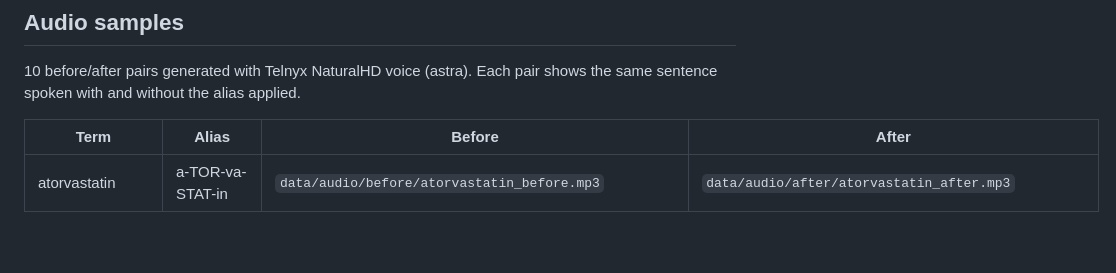
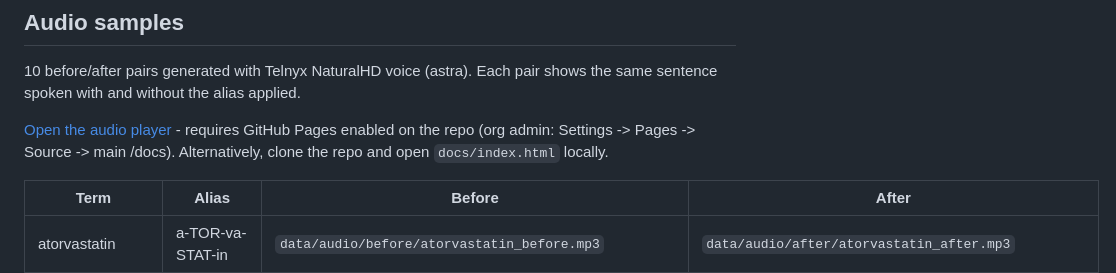
Before and after one commit to team-telnyx/medical-pronunciation-dictionary, a Markdown page: README.md, the part around the change. GitHub-like rendering; blank space fills up the shorter version.

Commit message:
Add audio player link to README (#4)
GitHub Pages needs to be enabled at the org level. Added
fallback note to clone and open docs/index.html locally.

Co-authored-by: a692570 <a692570@users.noreply.github.com>

```diff
--- a/README.md
+++ b/README.md
@@ -137,6 +137,8 @@ medical-pronunciation-dictionary/
 
 10 before/after pairs generated with Telnyx NaturalHD voice (astra). Each pair shows the same sentence spoken with and without the alias applied.
 
+[Open the audio player](docs/index.html) - requires GitHub Pages enabled on the repo (org admin: Settings -> Pages -> Source -> main /docs). Alternatively, clone the repo and open `docs/index.html` locally.
+
 | Term | Alias | Before | After |
 |------|-------|--------|-------|
 | atorvastatin | a-TOR-va-STAT-in | `data/audio/before/atorvastatin_before.mp3` | `data/audio/after/atorvastatin_after.mp3` |
```
